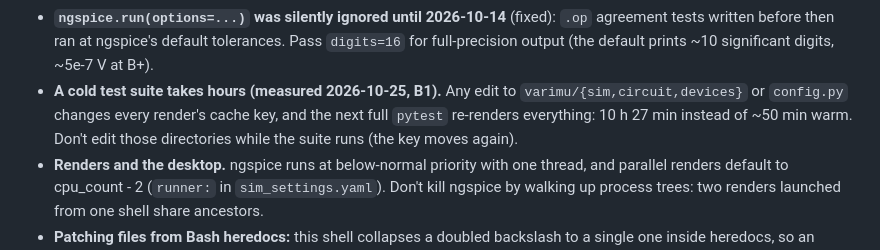
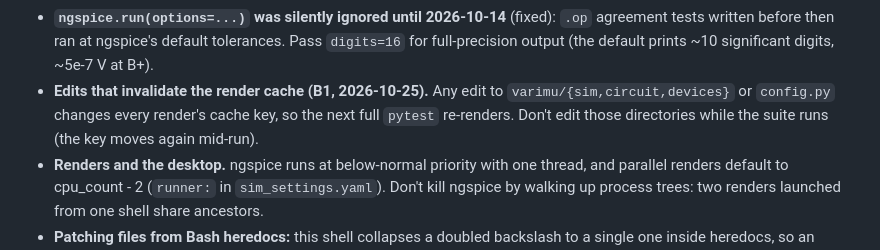
Before and after one commit to markgiroux3141/VST-Experiments, a Markdown page: CLAUDE.md, the part around the change. Drawn GitHub-style.

```diff
--- a/CLAUDE.md
+++ b/CLAUDE.md
@@ -460,10 +460,10 @@ tests skip when ngspice is missing.
   `.op` agreement tests written before then ran at ngspice's default
   tolerances. Pass `digits=16` for full-precision output (the default prints
   ~10 significant digits, ~5e-7 V at B+).
-- **A cold test suite takes hours (measured 2026-10-25, B1).** Any edit to
+- **Edits that invalidate the render cache (B1, 2026-10-25).** Any edit to
   `varimu/{sim,circuit,devices}` or `config.py` changes every render's cache key,
-  and the next full `pytest` re-renders everything: 10 h 27 min instead of ~50 min
-  warm. Don't edit those directories while the suite runs (the key moves again).
+  so the next full `pytest` re-renders. Don't edit those directories while the
+  suite runs (the key moves again mid-run).
 - **Renders and the desktop.** ngspice runs at below-normal priority with one
   thread, and parallel renders default to cpu_count - 2 (`runner:` in
   `sim_settings.yaml`). Don't kill ngspice by walking up process trees: two
```
Also changed, not shown: docs/DEVICE_BUILDER_PLAN.md (+1 -2 lines).
